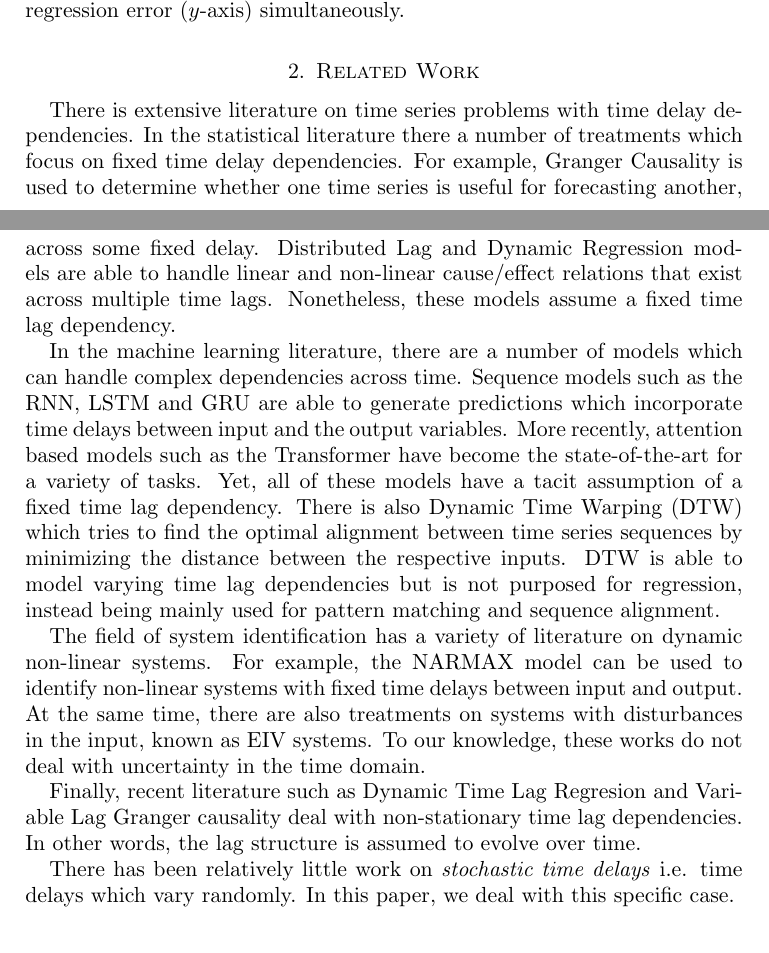
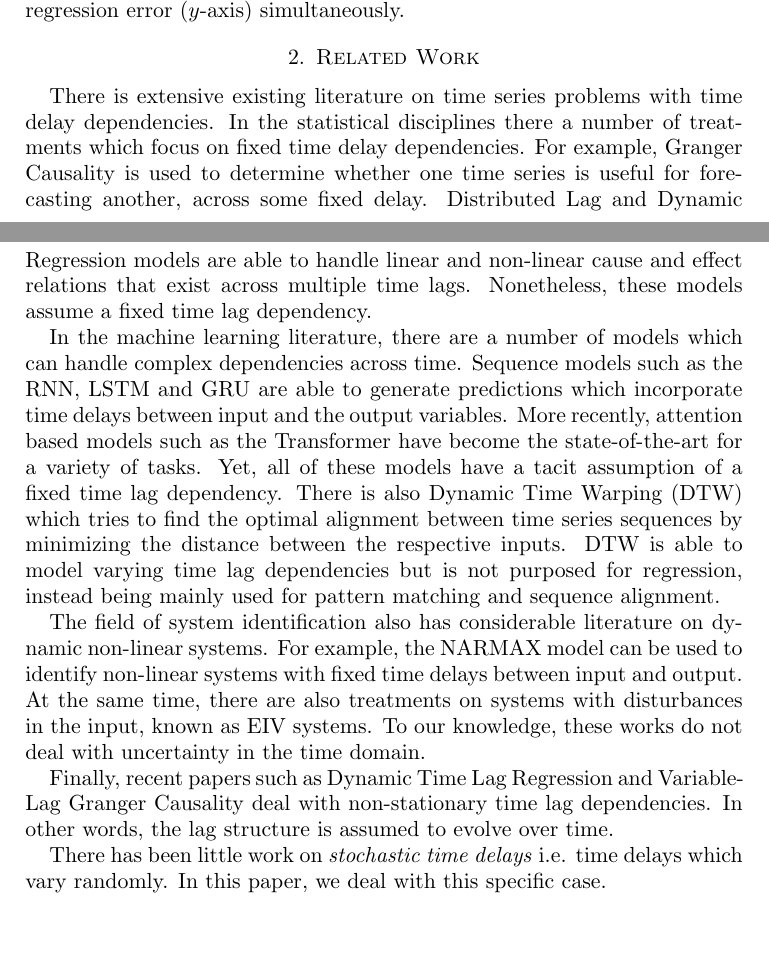
Before and after one commit to aaron1rcl/tvs_regression, a LaTeX paper (documentation/article/article.tex): two parts of pages 2 and 3 of 11, joined at a grey line, cut so that both start at the same text. Compiled offline with pdfLaTeX.

Commit message:
Refine related work section.

```diff
--- a/documentation/article/article.tex
+++ b/documentation/article/article.tex
@@ -51,9 +51,9 @@ If one were to model the effect using a fixed time delay and OLS, the estimate w
 Therefore, we propose a regression model which can handle stochastic time delay structures. We treat the stochastic time delay components as an ‘error’ in the time axis. Next, we find the maximum likelihood estimate, for a given set of parameters, considering the time error ($t$-axis) and the regression error ($y$-axis) simultaneously.
 
 \section{Related Work}
-There is extensive literature on time series problems with time delay dependencies. In the statistical literature there a number of treatments which focus on
+There is extensive existing literature on time series problems with time delay dependencies. In the statistical disciplines there a number of treatments which focus on
 fixed time delay dependencies. For example, Granger Causality is used to determine whether one time series is useful for forecasting another, across some fixed delay.
-Distributed Lag and Dynamic Regression models are able to handle linear and non-linear cause/effect relations that exist across multiple time lags.
+Distributed Lag and Dynamic Regression models are able to handle linear and non-linear cause and effect relations that exist across multiple time lags.
 Nonetheless, these models assume a fixed time lag dependency.
 
 In the machine learning literature, there are a number of models which can handle complex dependencies across time. Sequence models such as the RNN, LSTM and GRU
@@ -61,13 +61,13 @@ are able to generate predictions which incorporate time delays between input and
 variety of tasks. Yet, all of these models have a tacit assumption of a fixed time lag dependency. There is also Dynamic Time Warping (DTW) which tries to find the optimal alignment between time series sequences by minimizing the
 distance between the respective inputs. DTW is able to model varying time lag dependencies but is not purposed for regression, instead being mainly used for pattern matching and sequence alignment.
 
-The field of system identification has a variety of literature on dynamic non-linear systems. For example, the NARMAX model can be used to identify
+The field of system identification also has considerable literature on dynamic non-linear systems. For example, the NARMAX model can be used to identify
 non-linear systems with fixed time delays between input and output. At the same time, there are also treatments on systems with disturbances in the input, known as EIV systems. To our knowledge,
 these works do not deal with uncertainty in the time domain.
 
-Finally, recent literature such as Dynamic Time Lag Regresion and Variable Lag Granger causality deal with non-stationary time lag dependencies. In other words, the lag structure is assumed to evolve over time.
+Finally, recent papers such as Dynamic Time Lag Regression and Variable-Lag Granger Causality deal with non-stationary time lag dependencies. In other words, the lag structure is assumed to evolve over time.
 
-There has been relatively little work on \emph{stochastic time delays} i.e. time delays which vary randomly. In this paper, we deal with this specific case.
+There has been little work on \emph{stochastic time delays} i.e. time delays which vary randomly. In this paper, we deal with this specific case.
 
 
 \section{Methodology}
```
Also changed, not shown: documentation/article/article.pdf.
